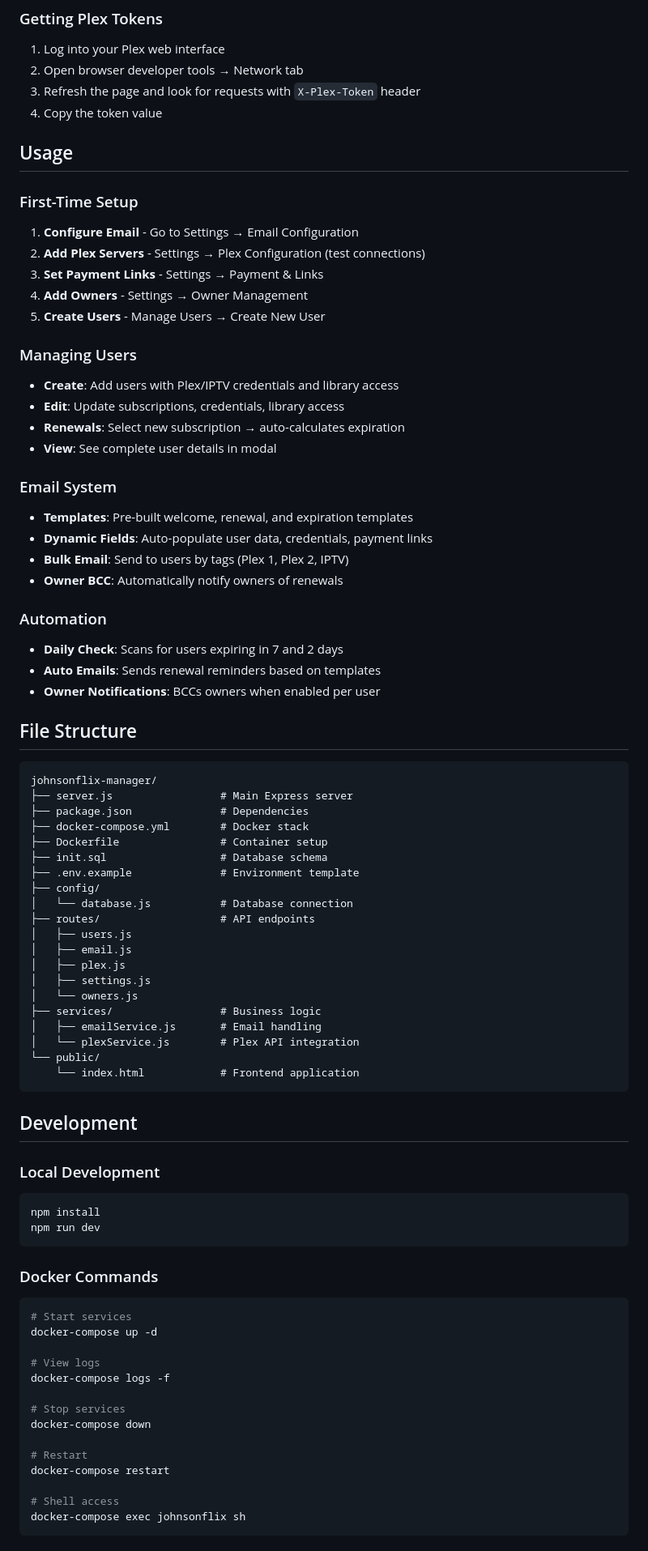
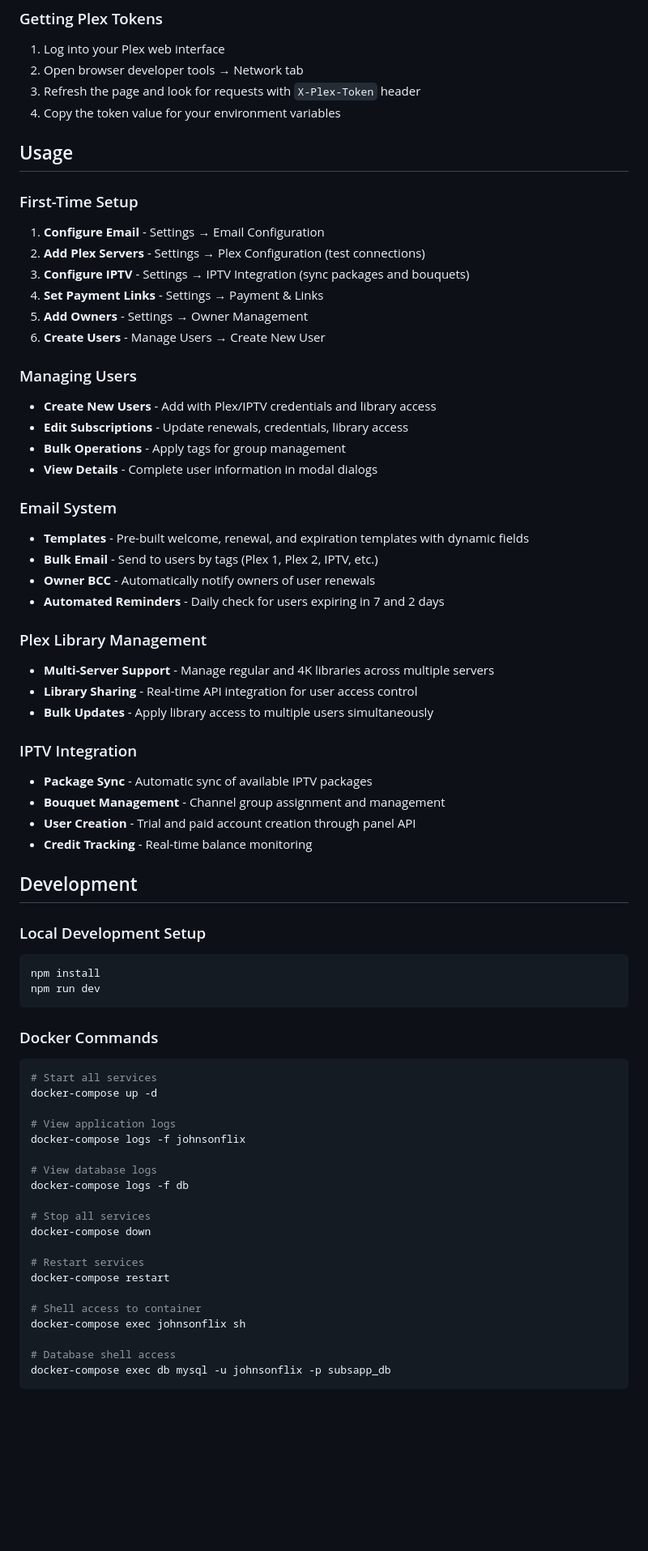
Before and after one commit to arjohnson15/subsapp, a Markdown page: readme.md, the part around the change printed below. Shown: that part at 81% size. Rendered like a GitHub page; blank space fills up the shorter version.

````diff
--- a/readme.md
+++ b/readme.md
@@ -66,66 +83,49 @@ Copy `.env.example` to `.env` and configure:
 1. Log into your Plex web interface
 2. Open browser developer tools → Network tab
 3. Refresh the page and look for requests with `X-Plex-Token` header
-4. Copy the token value
+4. Copy the token value for your environment variables
 
 ## Usage
 
 ### First-Time Setup
 
-1. **Configure Email** - Go to Settings → Email Configuration
+1. **Configure Email** - Settings → Email Configuration
 2. **Add Plex Servers** - Settings → Plex Configuration (test connections)
-3. **Set Payment Links** - Settings → Payment & Links
-4. **Add Owners** - Settings → Owner Management
-5. **Create Users** - Manage Users → Create New User
+3. **Configure IPTV** - Settings → IPTV Integration (sync packages and bouquets)
+4. **Set Payment Links** - Settings → Payment & Links
+5. **Add Owners** - Settings → Owner Management
+6. **Create Users** - Manage Users → Create New User
 
 ### Managing Users
 
-- **Create**: Add users with Plex/IPTV credentials and library access
-- **Edit**: Update subscriptions, credentials, library access
-- **Renewals**: Select new subscription → auto-calculates expiration
-- **View**: See complete user details in modal
+- **Create New Users** - Add with Plex/IPTV credentials and library access
+- **Edit Subscriptions** - Update renewals, credentials, library access
+- **Bulk Operations** - Apply tags for group management
+- **View Details** - Complete user information in modal dialogs
 
 ### Email System
 
-- **Templates**: Pre-built welcome, renewal, and expiration templates
-- **Dynamic Fields**: Auto-populate user data, credentials, payment links
-- **Bulk Email**: Send to users by tags (Plex 1, Plex 2, IPTV)
-- **Owner BCC**: Automatically notify owners of renewals
+- **Templates** - Pre-built welcome, renewal, and expiration templates with dynamic fields
+- **Bulk Email** - Send to users by tags (Plex 1, Plex 2, IPTV, etc.)
+- **Owner BCC** - Automatically notify owners of user renewals
+- **Automated Reminders** - Daily check for users expiring in 7 and 2 days
 
-### Automation
+### Plex Library Management
 
-- **Daily Check**: Scans for users expiring in 7 and 2 days
-- **Auto Emails**: Sends renewal reminders based on templates
-- **Owner Notifications**: BCCs owners when enabled per user
+- **Multi-Server Support** - Manage regular and 4K libraries across multiple servers
+- **Library Sharing** - Real-time API integration for user access control
+- **Bulk Updates** - Apply library access to multiple users simultaneously
 
-## File Structure
+### IPTV Integration
 
-```
-johnsonflix-manager/
-├── server.js                 # Main Express server
-├── package.json              # Dependencies
-├── docker-compose.yml        # Docker stack
-├── Dockerfile                # Container setup
-├── init.sql                  # Database schema
-├── .env.example              # Environment template
-├── config/
-│   └── database.js           # Database connection
-├── routes/                   # API endpoints
-│   ├── users.js
-│   ├── email.js
-│   ├── plex.js
-│   ├── settings.js
-│   └── owners.js
-├── services/                 # Business logic
-│   ├── emailService.js       # Email handling
-│   └── plexService.js        # Plex API integration
-└── public/
-    └── index.html            # Frontend application
-```
+- **Package Sync** - Automatic sync of available IPTV packages
+- **Bouquet Management** - Channel group assignment and management
+- **User Creation** - Trial and paid account creation through panel API
+- **Credit Tracking** - Real-time balance monitoring
 
 ## Development
 
-### Local Development
+### Local Development Setup
 ```bash
 npm install
 npm run dev
@@ -133,19 +133,25 @@ npm run dev
 
 ### Docker Commands
 ```bash
-# Start services
+# Start all services
 docker-compose up -d
 
-# View logs
-docker-compose logs -f
+# View application logs
+docker-compose logs -f johnsonflix
 
-# Stop services
+# View database logs
+docker-compose logs -f db
+
+# Stop all services
 docker-compose down
 
-# Restart
+# Restart services
 docker-compose restart
 
-# Shell access
+# Shell access to container
 docker-compose exec johnsonflix sh
+
+# Database shell access
+docker-compose exec db mysql -u johnsonflix -p subsapp_db
 ```
 
````
Also changed, not shown: other parts of readme.md (+207 -74 lines).
